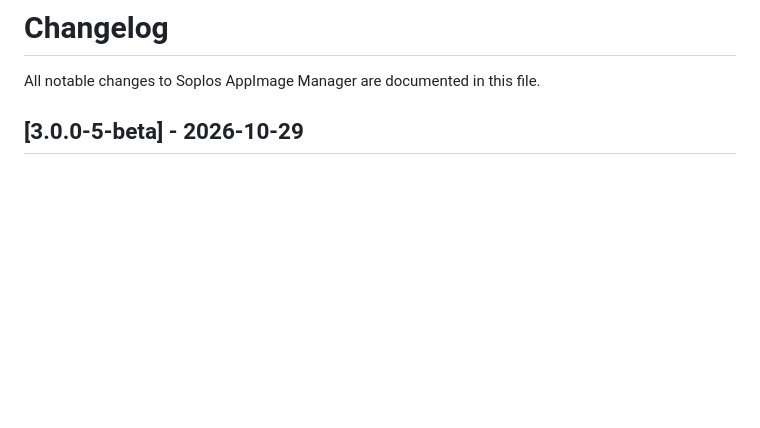
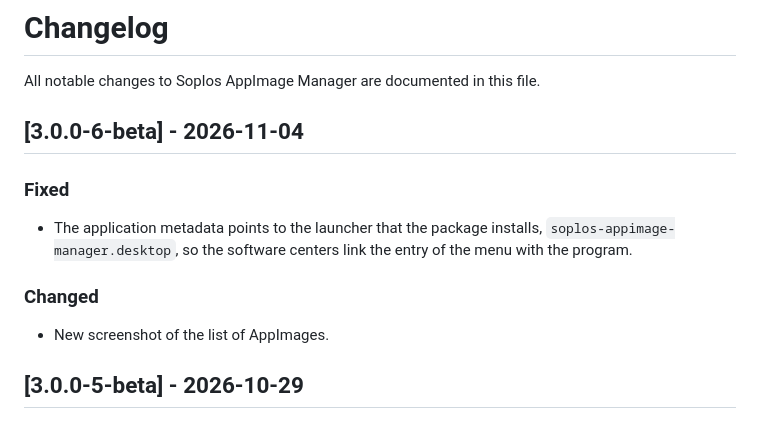
Before and after one commit to SoplosLinux/soplos-appimage-manager-3.0, a Markdown page: CHANGELOG.md, the part around the change. Drawn GitHub-style; blank space fills up the shorter version.

```diff
--- a/CHANGELOG.md
+++ b/CHANGELOG.md
@@ -1,6 +1,16 @@
 # Changelog
 
 All notable changes to Soplos AppImage Manager are documented in this file.
+
+## [3.0.0-6-beta] - 2026-11-04
+
+### Fixed
+
+- The application metadata points to the launcher that the package installs, `soplos-appimage-manager.desktop`, so the software centers link the entry of the menu with the program.
+
+### Changed
+
+- New screenshot of the list of AppImages.
 
 ## [3.0.0-5-beta] - 2026-10-29
 
```
Also changed, not shown: README.md (+1 -1 lines), src-tauri/resources/screenshots/screenshot04.png, 6 other files.
